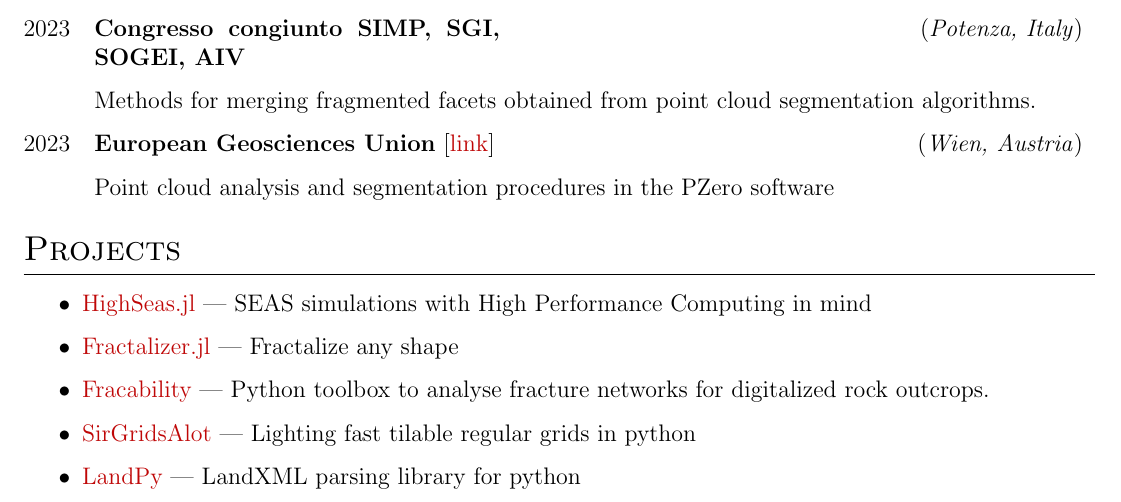
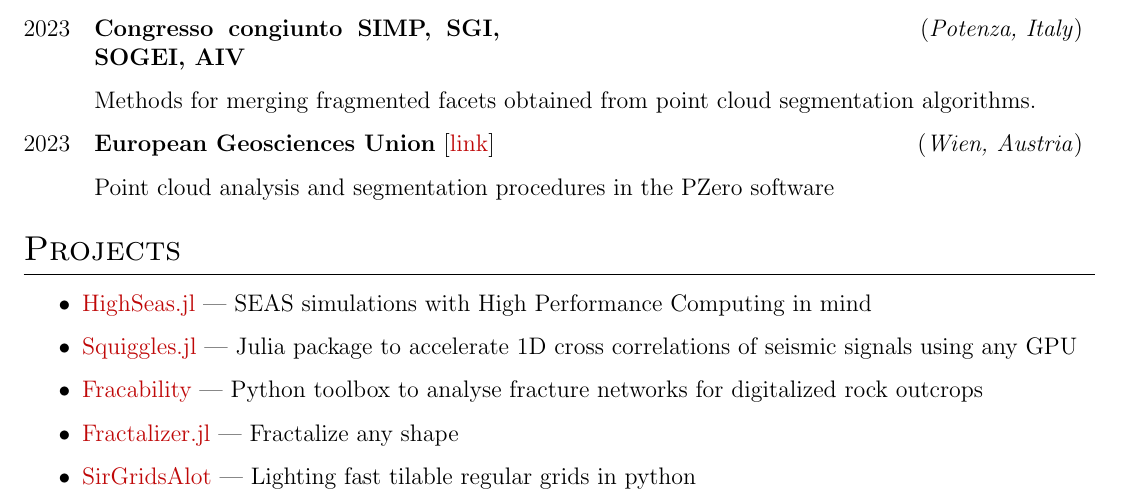
Before and after one commit to gbene/CV, a LaTeX CV (cv.tex): part of page 2 of 3, cut so that both start at the same text. Compiled offline with pdfLaTeX.

Commit message:
Updated CV

```diff
--- a/cv.tex
+++ b/cv.tex
@@ -264,11 +264,12 @@
 \section{Projects}
 
 \begin{itemize}
+
     \item \href{https://github.com/gbene/HighSeas.jl}{HighSeas.jl} | SEAS simulations with High Performance Computing in mind
+    \item \href{https://github.com/gbene/Squiggles.jl}{Squiggles.jl} | Julia package to accelerate 1D cross correlations of seismic signals using any GPU
+    \item \href{https://github.com/gecos-lab/FracAbility}{Fracability} | Python toolbox to analyse fracture networks for digitalized rock outcrops
     \item \href{https://github.com/gbene/Fractalizer.jl}{Fractalizer.jl} | Fractalize any shape
-    \item \href{https://github.com/gecos-lab/FracAbility}{Fracability} | Python toolbox to analyse fracture networks for digitalized rock outcrops.
     \item \href{https://github.com/gbene/SirGridsAlot}{SirGridsAlot} | Lighting fast tilable regular grids in python
-    \item \href{https://github.com/gbene/LandPy}{LandPy} | LandXML parsing library for python
 \end{itemize}
 % \begin{tabularx}{\linewidth}{ @{}l r@{} }
 % \textbf{Some Project} & \hfill \href{https://some-link.com}{Link to Demo} \\[3.75pt]
```
